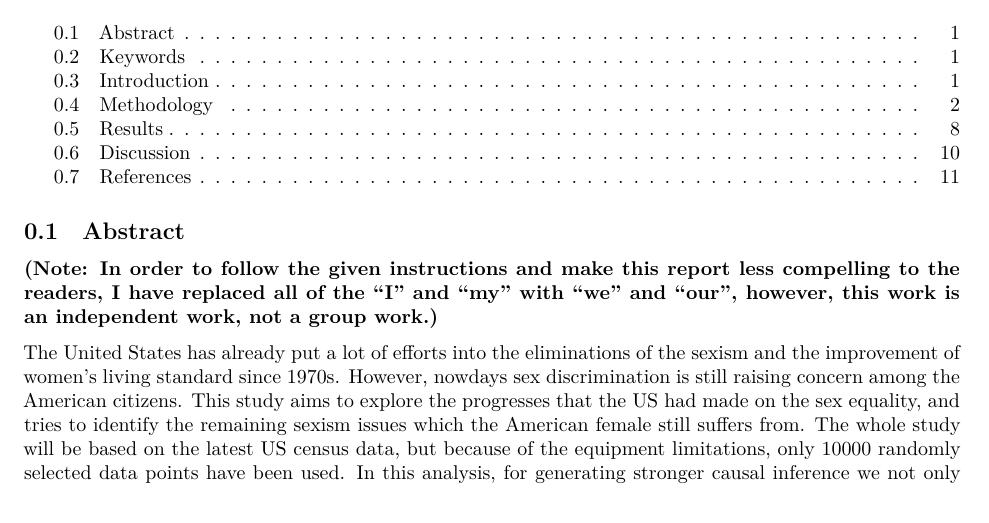
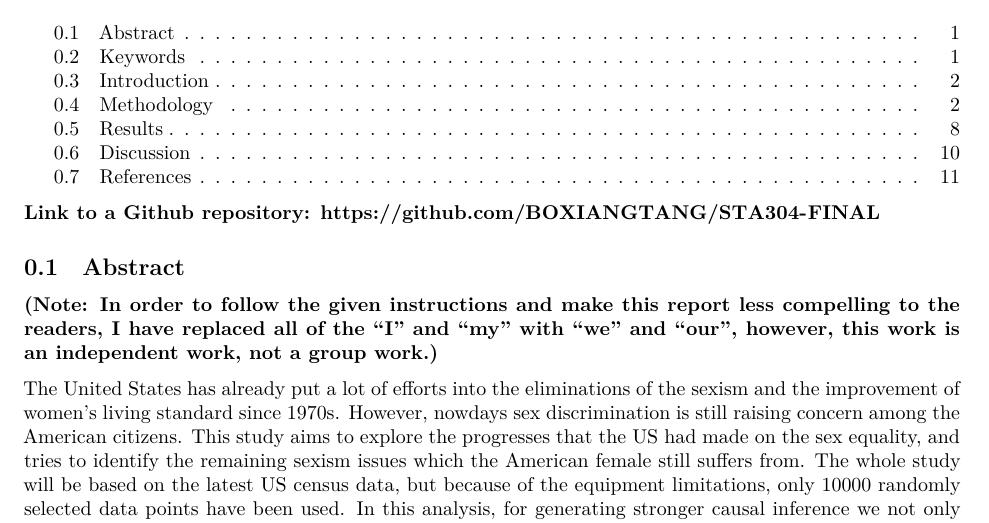
Before and after one commit to BOXIANGTANG/STA304-FINAL, an R Markdown document (STA304_final.Rmd): part of page 1 of 12, cut so that both start at the same text. Rendered offline with R 4.5, knitr and Pandoc, then LaTeX, with nearby package versions; some code elsewhere in the file could not run offline.

Commit message:
Add files via upload

````diff
--- a/STA304_final.Rmd
+++ b/STA304_final.Rmd
@@ -33,6 +33,8 @@ final_data[,"age"] <- as.numeric(gsub('\\s\\(.*%\\)',"",final_data[,"age"])) #el
 final_data <- final_data %>% na.omit() #Ignore the data points which contain "NA"
 rm(cleaned_data) #remove the cleaned data
 ```
+
+<P ALIGN=LEFT>**Link to a Github repository: https://github.com/BOXIANGTANG/STA304-FINAL**</P>
 
 ## Abstract
 
````
Also changed, not shown: 1 other file.
